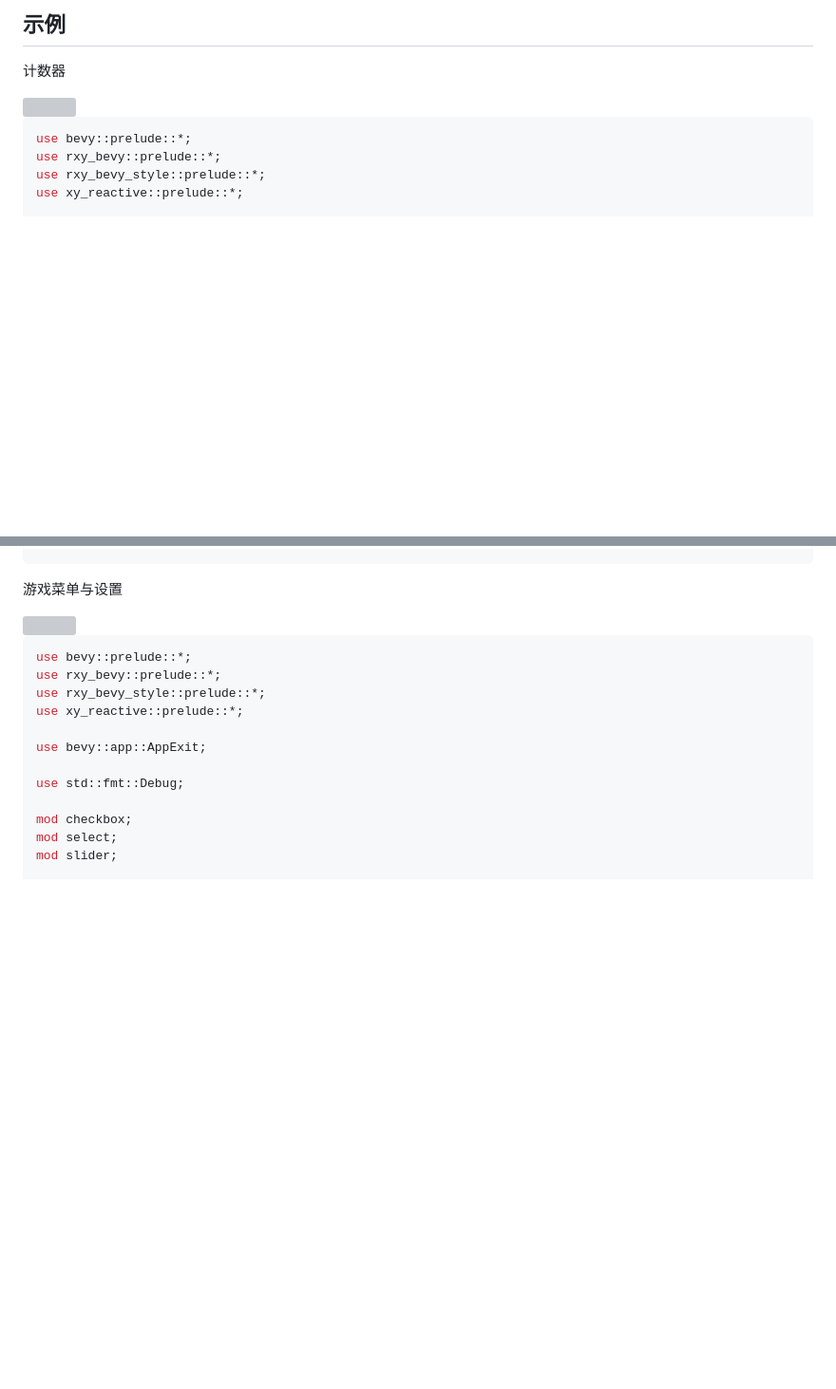
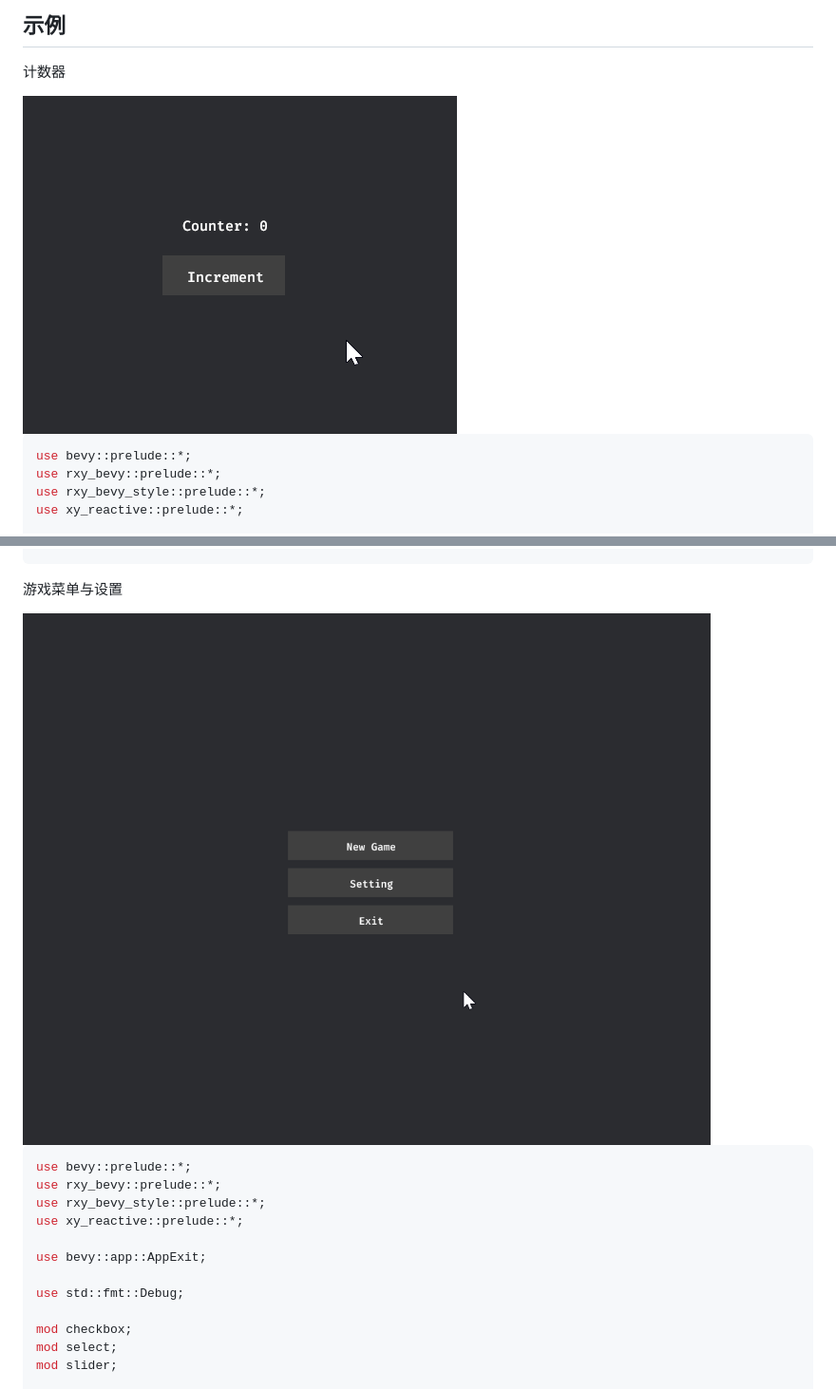
Before and after one commit to ycysdf/rxy_ui, a Markdown page: README.md, 2 parts joined by grey strips. Shown: that part at 95% size. Drawn GitHub-style; blank space fills up the shorter version; grey boxes are pictures that could not be loaded.

Commit message:
docs: Update image paths in README.md

````diff
--- a/README.md
+++ b/README.md
@@ -46,7 +46,7 @@ MIT License ([LICENSE-MIT](https://github.com/ycysdf/rxy_ui/blob/main/LICENSE-MI
 
 计数器
 
-<img src="./counter.gif" />
+<img src="./assets/counter.gif" />
 
 ```rust
 use bevy::prelude::*;
@@ -128,7 +128,7 @@ pub fn schema_checkbox(
 
 游戏菜单与设置
 
-<img src="./game_menu.gif" />
+<img src="./assets/game_menu.gif" />
 
 ```rust
 use bevy::prelude::*;
````
